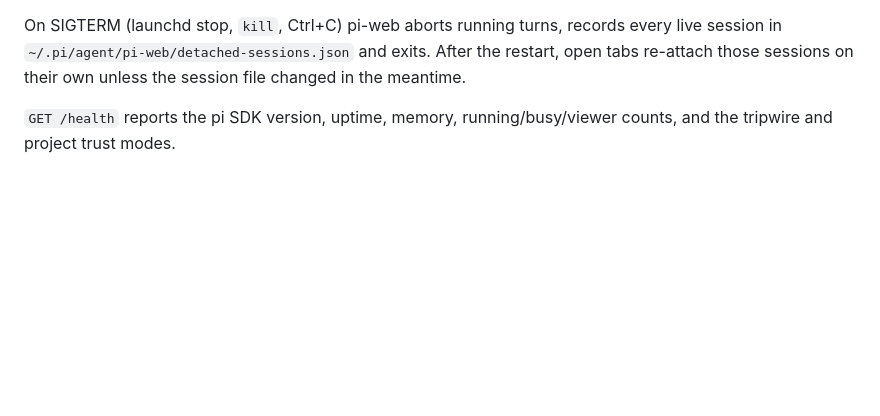
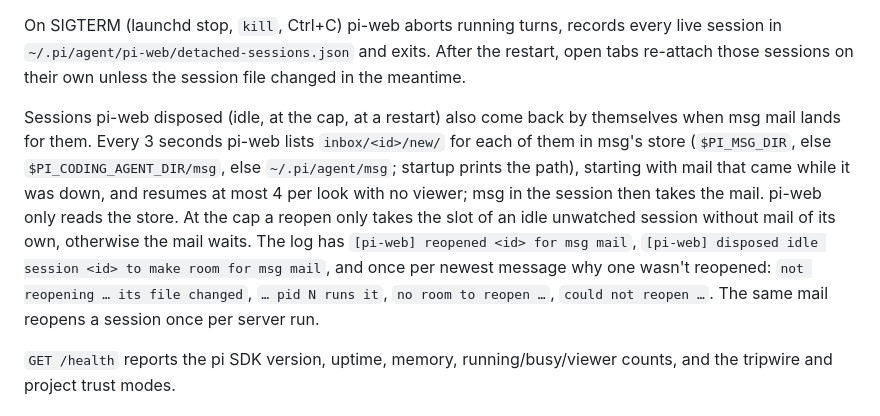
Before and after one commit to p1rallels/pi-mobile, a Markdown page: RUNBOOK.md, the part around the change. GitHub-like rendering; blank space fills up the shorter version.

```diff
--- a/RUNBOOK.md
+++ b/RUNBOOK.md
@@ -70,6 +70,8 @@ bun run cli -- service uninstall
 The agents live in `~/Library/LaunchAgents/dev.pi-web.server.plist` and `dev.pi-web.caddy.plist`, with logs in `~/.pi-web/logs/`. The server agent runs pi-web from the checkout that ran `install` and captures that shell's `PATH` (minus the `node_modules/.bin` entries `bun run` adds), because launchd starts agents with a bare `PATH` and the agent's bash tool needs your tools. Re-run `install` after moving the repo or changing `PATH`.
 
 On SIGTERM (launchd stop, `kill`, Ctrl+C) pi-web aborts running turns, records every live session in `~/.pi/agent/pi-web/detached-sessions.json` and exits. After the restart, open tabs re-attach those sessions on their own unless the session file changed in the meantime.
+
+Sessions pi-web disposed (idle, at the cap, at a restart) also come back by themselves when msg mail lands for them. Every 3 seconds pi-web lists `inbox/<id>/new/` for each of them in msg's store (`$PI_MSG_DIR`, else `$PI_CODING_AGENT_DIR/msg`, else `~/.pi/agent/msg`; startup prints the path), starting with mail that came while it was down, and resumes at most 4 per look with no viewer; msg in the session then takes the mail. pi-web only reads the store. At the cap a reopen only takes the slot of an idle unwatched session without mail of its own, otherwise the mail waits. The log has `[pi-web] reopened <id> for msg mail`, `[pi-web] disposed idle session <id> to make room for msg mail`, and once per newest message why one wasn't reopened: `not reopening … its file changed`, `… pid N runs it`, `no room to reopen …`, `could not reopen …`. The same mail reopens a session once per server run.
 
 `GET /health` reports the pi SDK version, uptime, memory, running/busy/viewer counts, and the tripwire and project trust modes.
 
```
Also changed, not shown: README.md (+1 -0 lines).
